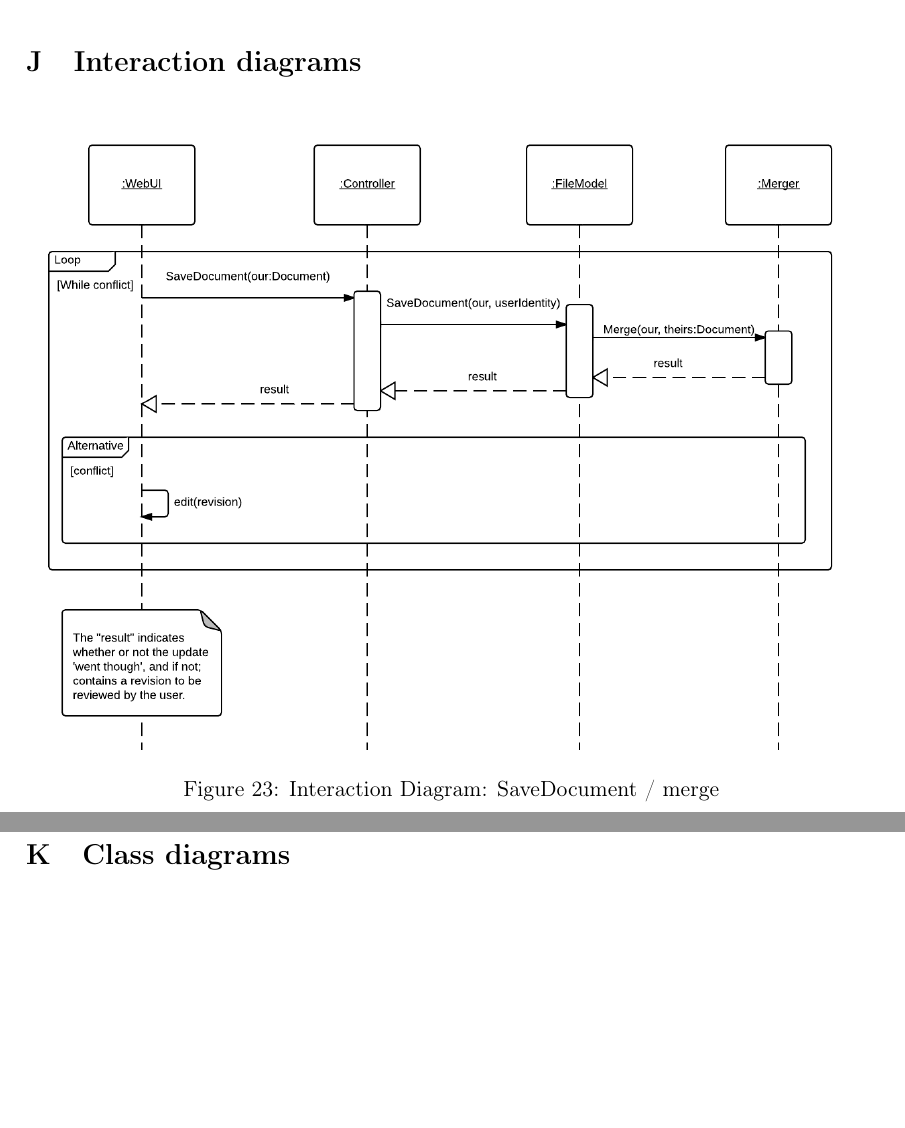
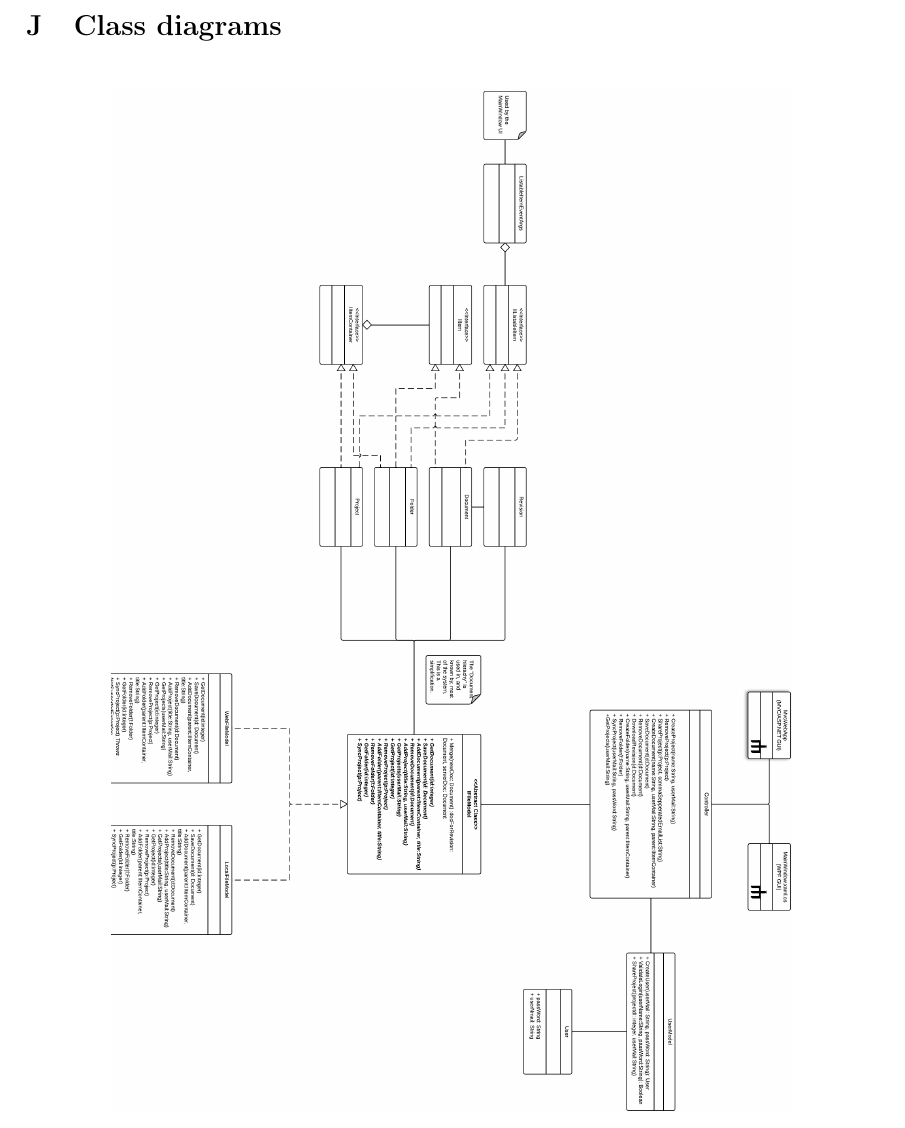
Before and after one commit to czepluch/SliceOfPie, a LaTeX document (report/report.tex, which reads report/Appendices/main.tex): two parts of pages 54 and 55 of 70 before the commit and part of page 54 of 69 after it, the two joined at a grey line, cut at the place of the change, the shorter picture padded with empty space. Compiled offline with pdfLaTeX.

Commit message:
removed duplicate interaction diagram

```diff
--- a/report/Appendices/main.tex
+++ b/report/Appendices/main.tex
@@ -20,8 +20,6 @@
 
 \include{Appendices/interaction-diagrams}
 
-\include{Appendices/interactiondiagrams}
-
 \include{Appendices/class-diagrams}
 
 \include{Appendices/operation-contracts}
```
